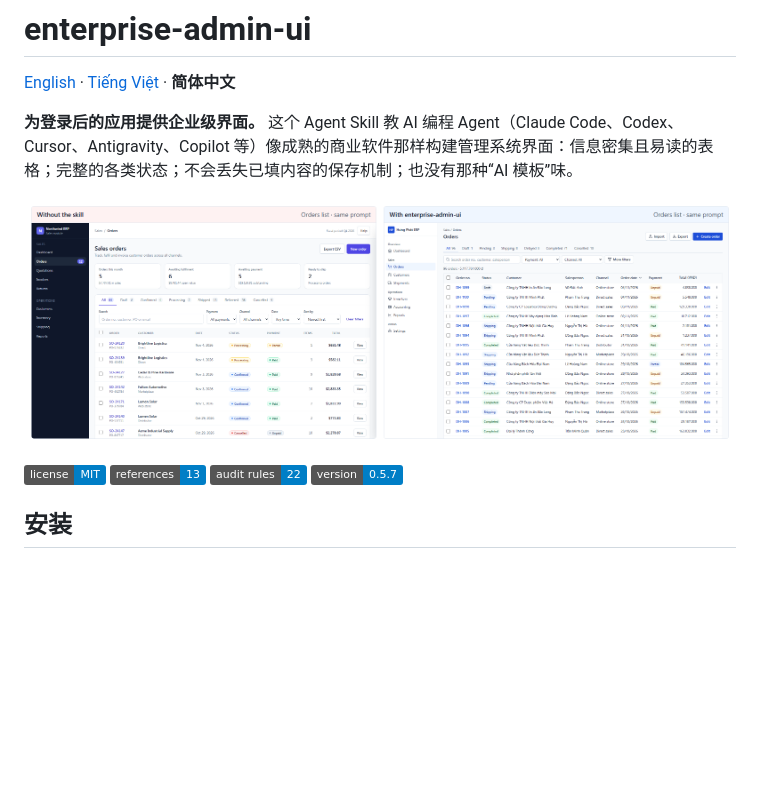
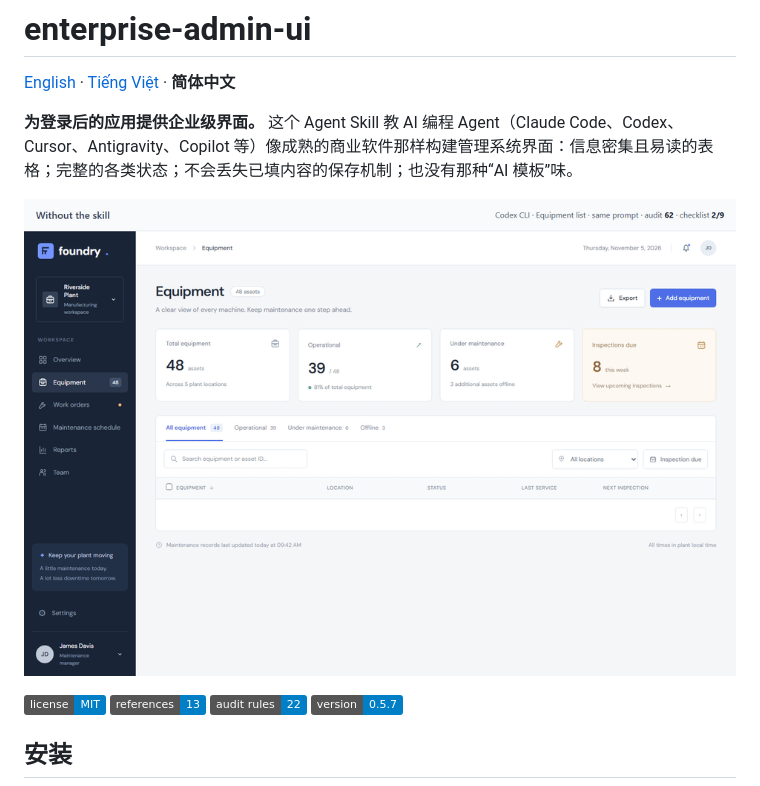
Before and after one commit to vietIT2002/enterprise-admin-ui, a Markdown page: README.zh-CN.md, the part around the change. GitHub-like rendering; pictures changed too: docs/img/demo.gif (added); badges without logos; blank space fills up the shorter version.

```diff
--- a/README.zh-CN.md
+++ b/README.zh-CN.md
@@ -4,7 +4,7 @@
 
 **为登录后的应用提供企业级界面。** 这个 Agent Skill 教 AI 编程 Agent（Claude Code、Codex、Cursor、Antigravity、Copilot 等）像成熟的商业软件那样构建管理系统界面：信息密集且易读的表格；完整的各类状态；不会丢失已填内容的保存机制；也没有那种“AI 模板”味。
 
-![同一模型、同一需求说明生成的订单列表：未使用与使用本技能的对比](docs/img/before-after-01-orders-list.png)
+![同一提示词分别由 Codex CLI 和 Claude Code 生成：未使用与使用本技能的对比，附审计与验收清单得分](docs/img/demo.gif)
 
 ![许可证：MIT](https://img.shields.io/badge/license-MIT-blue) ![参考文档：13](https://img.shields.io/badge/references-13-blue) ![审计规则：22](https://img.shields.io/badge/audit%20rules-22-blue) ![版本 0.5.7](https://img.shields.io/badge/version-0.5.7-blue)
 
```
Also changed, not shown: README.md (+1 -1 lines), README.vi.md (+1 -1 lines), 1 other file.
